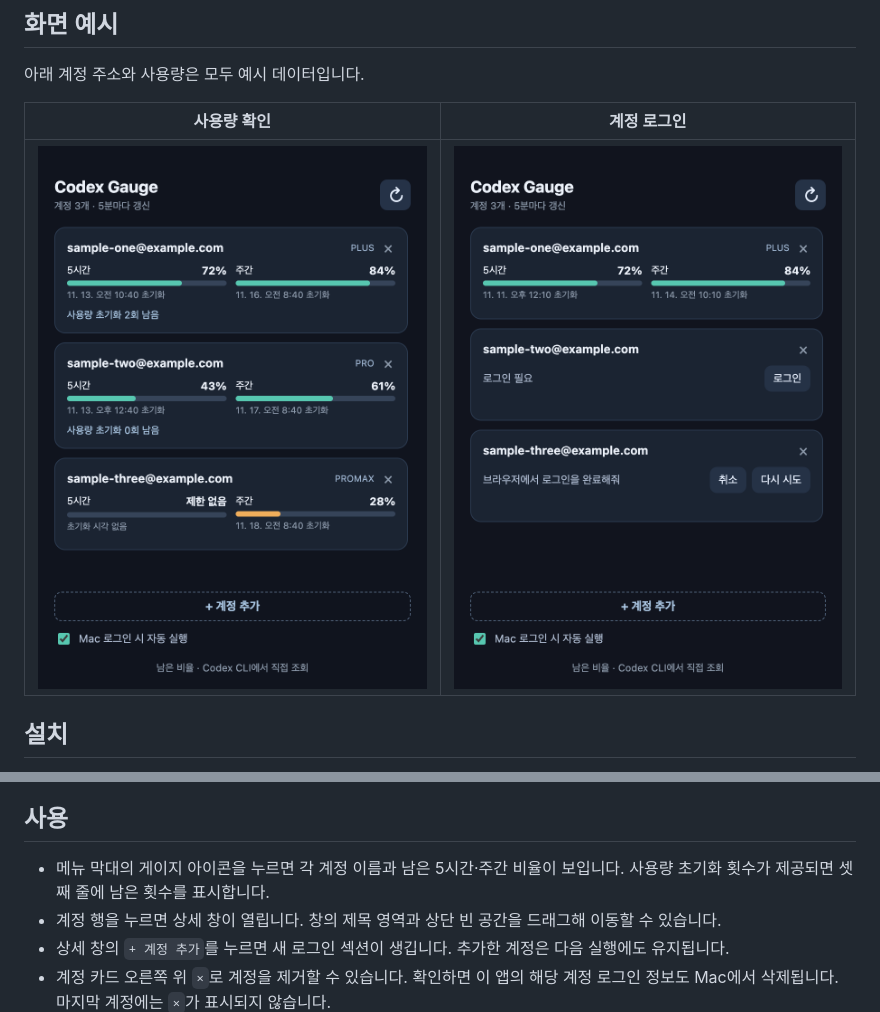
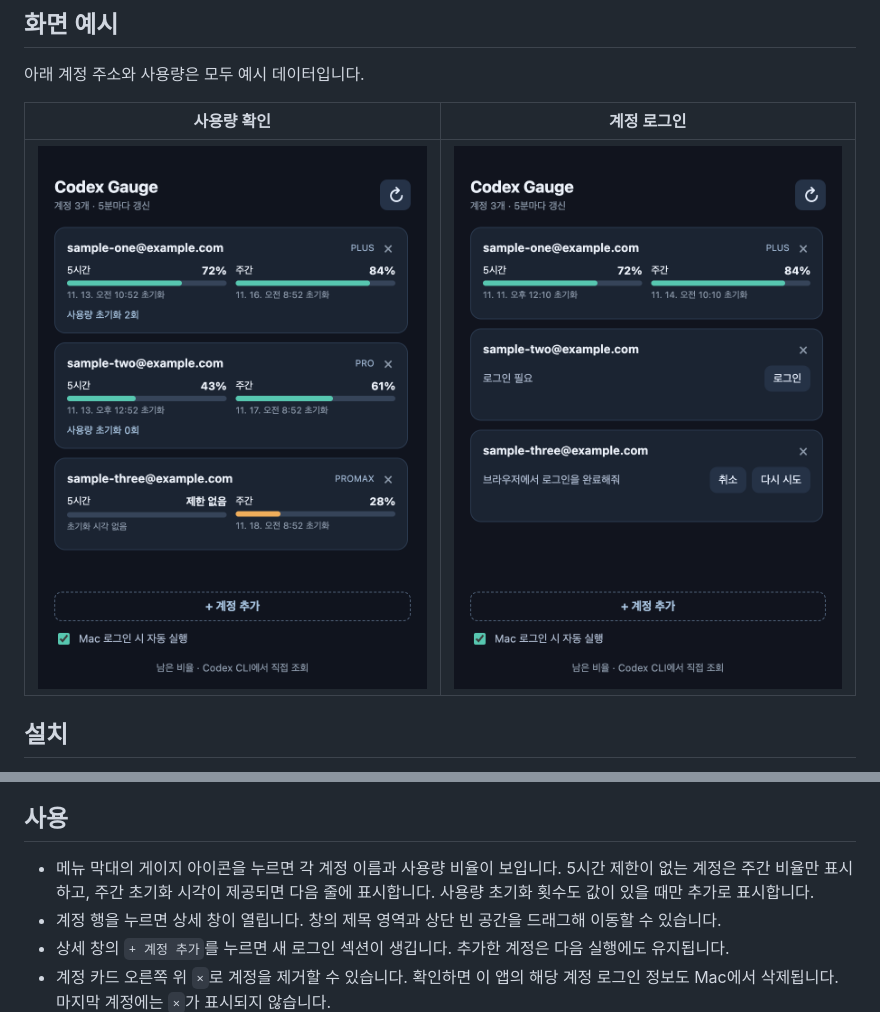
Before and after one commit to heumminJo/codex-gauge, a Markdown page: README.md, 2 parts joined by grey strips. Drawn GitHub-style; pictures changed too: docs/screenshots/overview.png.

```diff
--- a/README.md
+++ b/README.md
@@ -23,7 +23,7 @@ macOS 메뉴 막대에서 여러 Codex 계정의 사용량을 확인하는 비
 
 ## 사용
 
-- 메뉴 막대의 게이지 아이콘을 누르면 각 계정 이름과 남은 5시간·주간 비율이 보입니다. 사용량 초기화 횟수가 제공되면 셋째 줄에 남은 횟수를 표시합니다.
+- 메뉴 막대의 게이지 아이콘을 누르면 각 계정 이름과 사용량 비율이 보입니다. 5시간 제한이 없는 계정은 주간 비율만 표시하고, 주간 초기화 시각이 제공되면 다음 줄에 표시합니다. 사용량 초기화 횟수도 값이 있을 때만 추가로 표시합니다.
 - 계정 행을 누르면 상세 창이 열립니다. 창의 제목 영역과 상단 빈 공간을 드래그해 이동할 수 있습니다.
 - 상세 창의 `+ 계정 추가`를 누르면 새 로그인 섹션이 생깁니다. 추가한 계정은 다음 실행에도 유지됩니다.
 - 계정 카드 오른쪽 위 `×`로 계정을 제거할 수 있습니다. 확인하면 이 앱의 해당 계정 로그인 정보도 Mac에서 삭제됩니다. 마지막 계정에는 `×`가 표시되지 않습니다.
```
Also changed, not shown: 7 other files.
